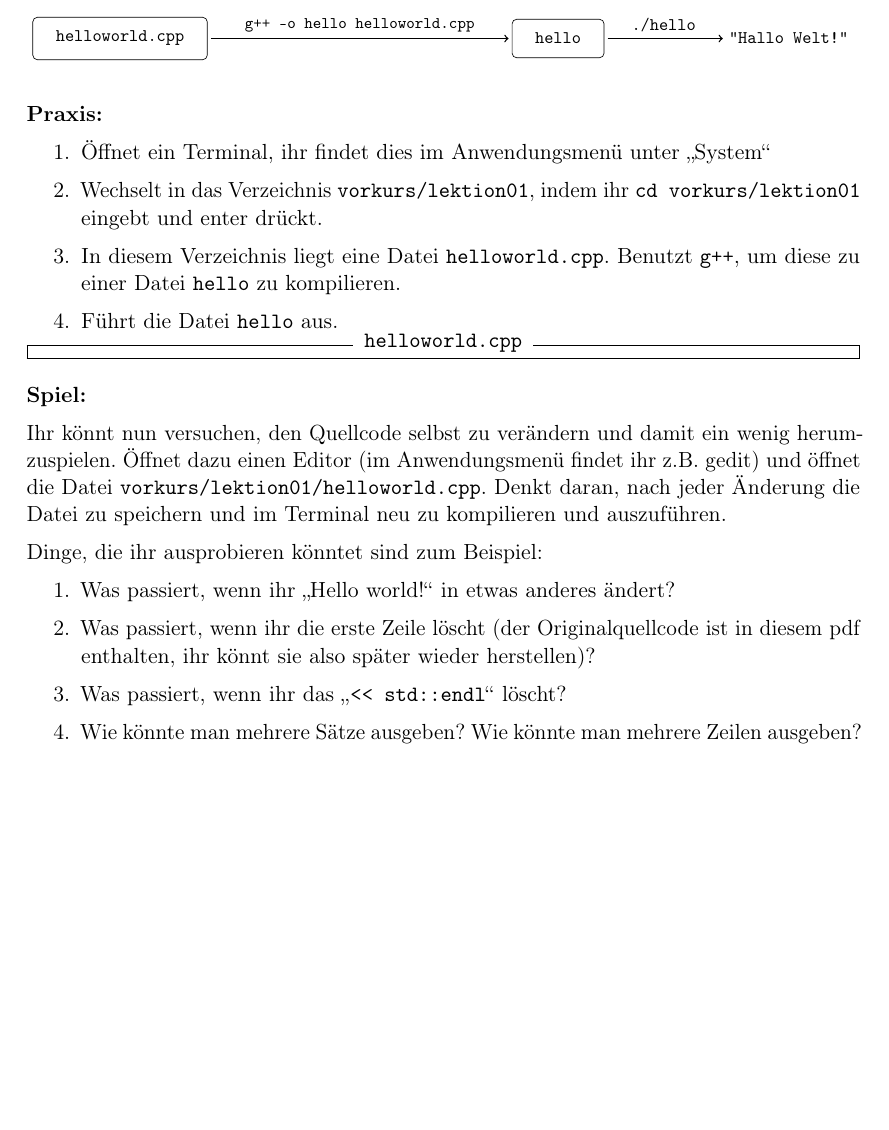
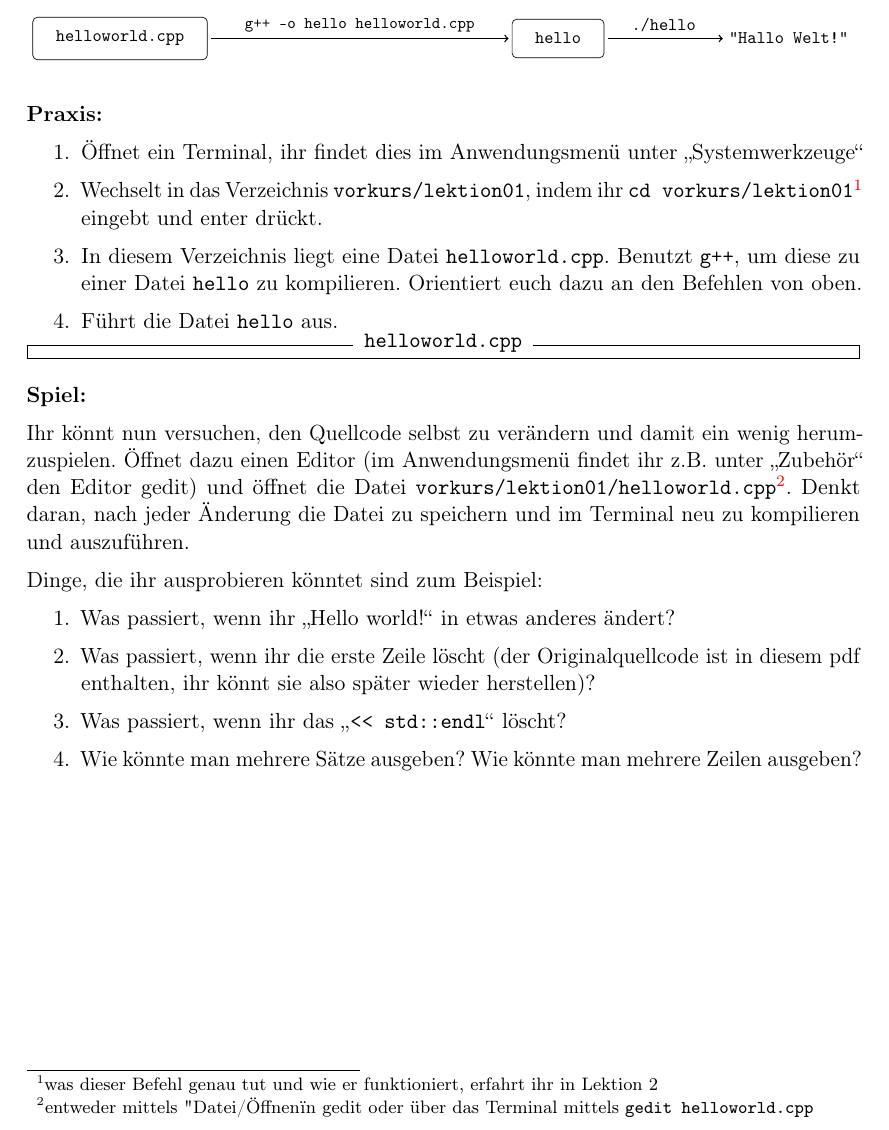
Before and after one commit to FachschaftMathPhysInfo/Programmiervorkurs, a LaTeX document (vorkurs.tex, which reads basics/hello_world.tex): part of page 7 of 43, cut so that both start at the same text, the shorter picture padded with empty space. Compiled offline with pdfLaTeX.

Commit message:
Lektion 1 überarbeiten
Sowohl die shell-Befehle als auch "wie kompiliere ich?" sollte jetzt
klarer sein. fixes #39, #37, #34 and #33

```diff
--- a/basics/hello_world.tex
+++ b/basics/hello_world.tex
@@ -71,12 +71,13 @@ Diagramm:
 
 \textbf{Praxis:}
 \begin{enumerate}
-    \item Öffnet ein Terminal, ihr findet dies im Anwendungsmenü unter „System“
+	\item Öffnet ein Terminal, ihr findet dies im Anwendungsmenü unter
+		„Systemwerkzeuge“
     \item Wechselt in das Verzeichnis \texttt{vorkurs/lektion01}, indem ihr
-        \texttt{cd vorkurs/lektion01} eingebt und enter drückt.
+		\texttt{cd vorkurs/lektion01}\footnote{was dieser Befehl genau tut und wie er funktioniert, erfahrt ihr in Lektion 2} eingebt und enter drückt.
     \item In diesem Verzeichnis liegt eine Datei \texttt{helloworld.cpp}.
         Benutzt \texttt{g++}, um diese zu einer Datei \texttt{hello} zu
-        kompilieren.
+        kompilieren. Orientiert euch dazu an den Befehlen von oben.
     \item Führt die Datei \texttt{hello} aus.
 \end{enumerate}
 
@@ -86,9 +87,11 @@ Diagramm:
 
 Ihr könnt nun versuchen, den Quellcode selbst zu verändern und damit ein wenig
 herumzuspielen. Öffnet dazu einen Editor (im Anwendungsmenü findet ihr z.B.
-gedit) und öffnet die Datei \texttt{vorkurs/lektion01/helloworld.cpp}. Denkt
-daran, nach jeder Änderung die Datei zu speichern und im Terminal neu zu
-kompilieren und auszuführen.
+unter „Zubehör“ den Editor gedit) und öffnet die Datei
+\texttt{vorkurs/lektion01/helloworld.cpp}\footnote{entweder mittels
+"Datei/Öffnen" in gedit oder über das Terminal mittels \texttt{gedit
+helloworld.cpp}}. Denkt daran, nach jeder Änderung die Datei zu speichern und
+im Terminal neu zu kompilieren und auszuführen.
 
 Dinge, die ihr ausprobieren könntet sind zum Beispiel:
 \begin{enumerate}
```
